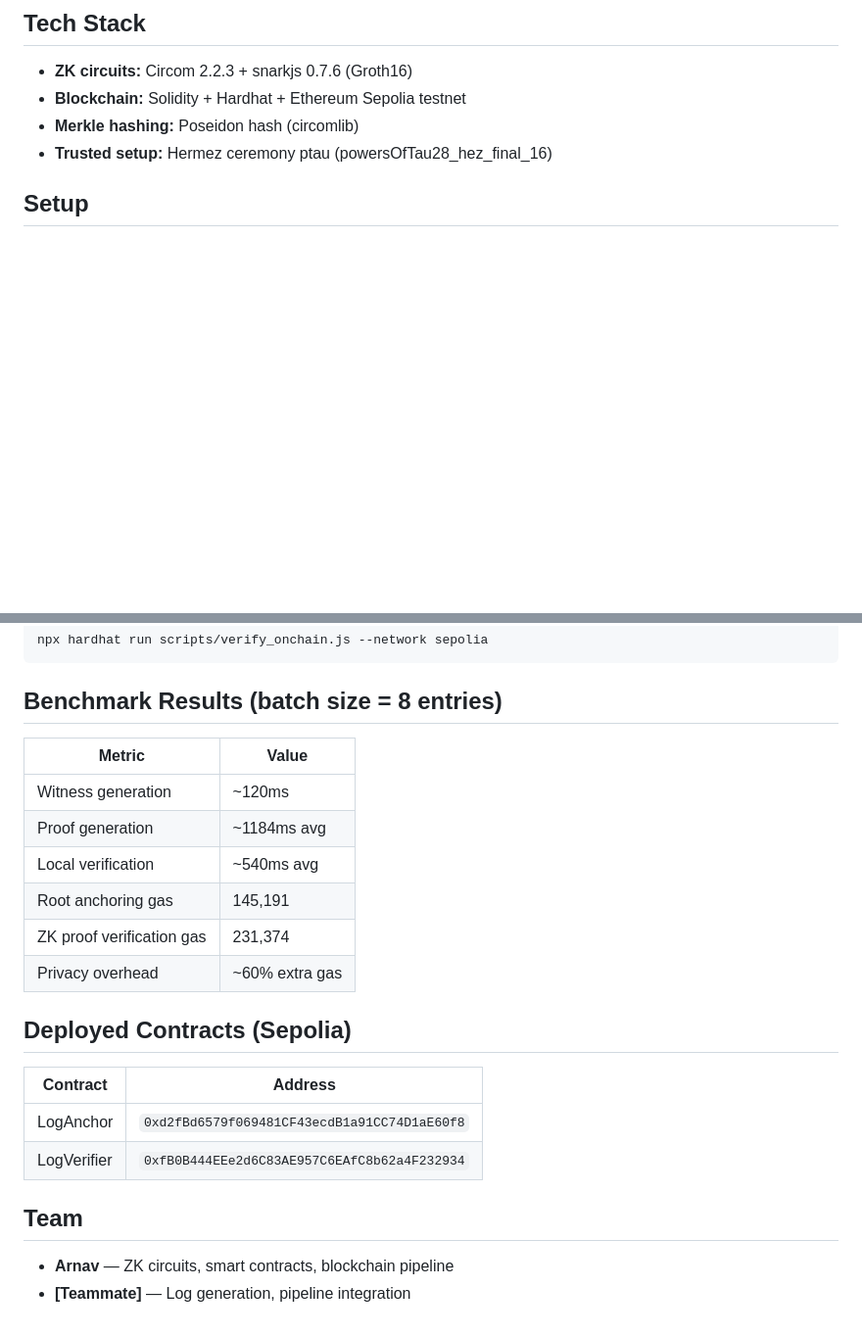
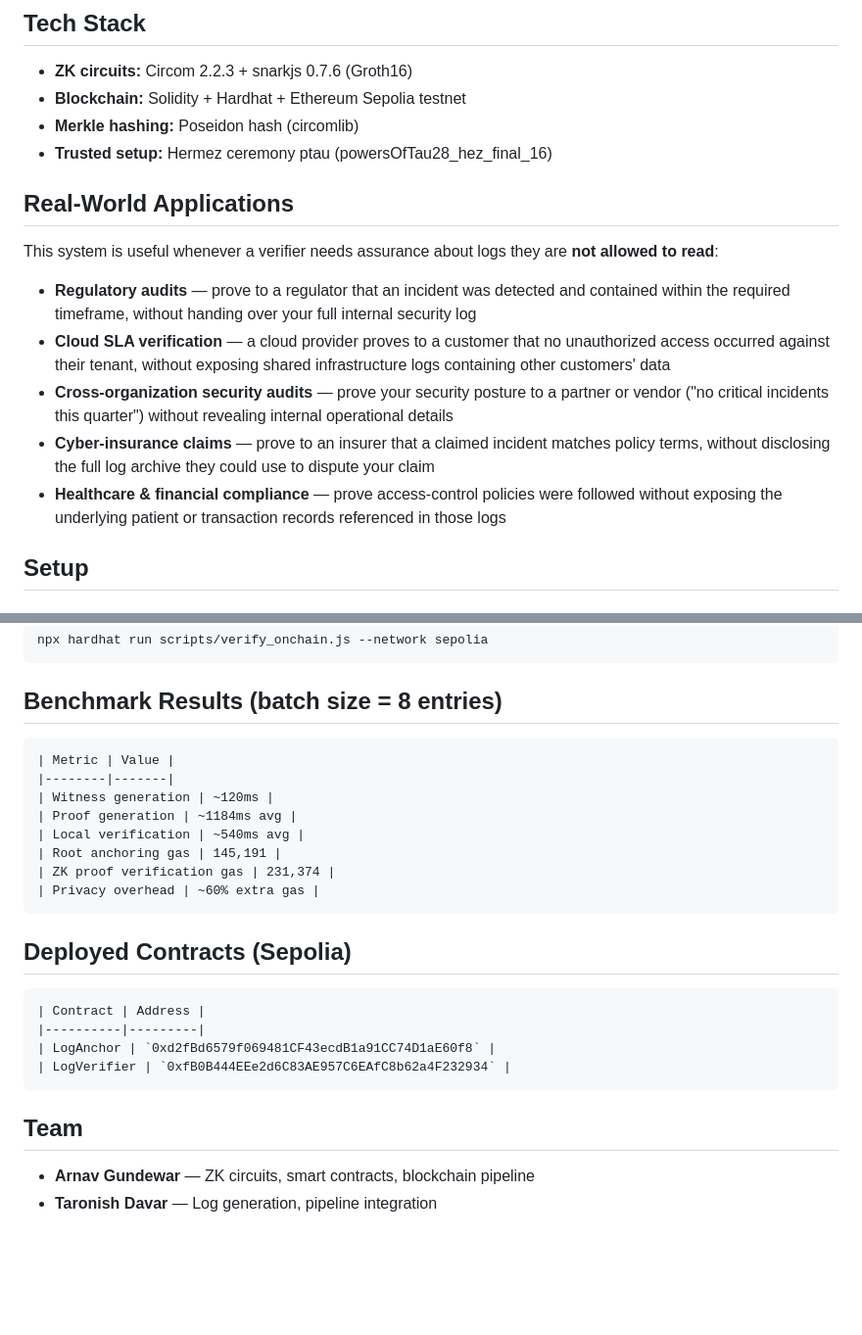
Before and after one commit to Arnav-Gundewar/Blockchain-based-Logging-using-ZKP, a Markdown page: readme.md, 2 parts joined by grey strips. Shown at 98% size. GitHub-like rendering; blank space fills up the shorter version.

Commit message:
README: Updated README with minor changes

````diff
--- a/readme.md
+++ b/readme.md
@@ -37,6 +37,15 @@ System logs are hashed into Merkle trees and anchored on Ethereum (Sepolia testn
 - **Blockchain:** Solidity + Hardhat + Ethereum Sepolia testnet
 - **Merkle hashing:** Poseidon hash (circomlib)
 - **Trusted setup:** Hermez ceremony ptau (powersOfTau28_hez_final_16)
+
+## Real-World Applications
+
+This system is useful whenever a verifier needs assurance about logs they are **not allowed to read**:
+- **Regulatory audits** — prove to a regulator that an incident was detected and contained within the required timeframe, without handing over your full internal security log
+- **Cloud SLA verification** — a cloud provider proves to a customer that no unauthorized access occurred against their tenant, without exposing shared infrastructure logs containing other customers' data
+- **Cross-organization security audits** — prove your security posture to a partner or vendor ("no critical incidents this quarter") without revealing internal operational details
+- **Cyber-insurance claims** — prove to an insurer that a claimed incident matches policy terms, without disclosing the full log archive they could use to dispute your claim
+- **Healthcare & financial compliance** — prove access-control policies were followed without exposing the underlying patient or transaction records referenced in those logs
 
 ## Setup
 
@@ -83,7 +92,7 @@ npx hardhat run scripts/verify_onchain.js --network sepolia
 ```
 
 ## Benchmark Results (batch size = 8 entries)
-
+```
 | Metric | Value |
 |--------|-------|
 | Witness generation | ~120ms |
@@ -92,15 +101,15 @@ npx hardhat run scripts/verify_onchain.js --network sepolia
 | Root anchoring gas | 145,191 |
 | ZK proof verification gas | 231,374 |
 | Privacy overhead | ~60% extra gas |
-
+```
 ## Deployed Contracts (Sepolia)
-
+```
 | Contract | Address |
 |----------|---------|
 | LogAnchor | `0xd2fBd6579f069481CF43ecdB1a91CC74D1aE60f8` |
 | LogVerifier | `0xfB0B444EEe2d6C83AE957C6EAfC8b62a4F232934` |
-
+```
 ## Team
 
-- **Arnav** — ZK circuits, smart contracts, blockchain pipeline
-- **[Teammate]** — Log generation, pipeline integration
+- **Arnav Gundewar** — ZK circuits, smart contracts, blockchain pipeline
+- **Taronish Davar** — Log generation, pipeline integration
````
